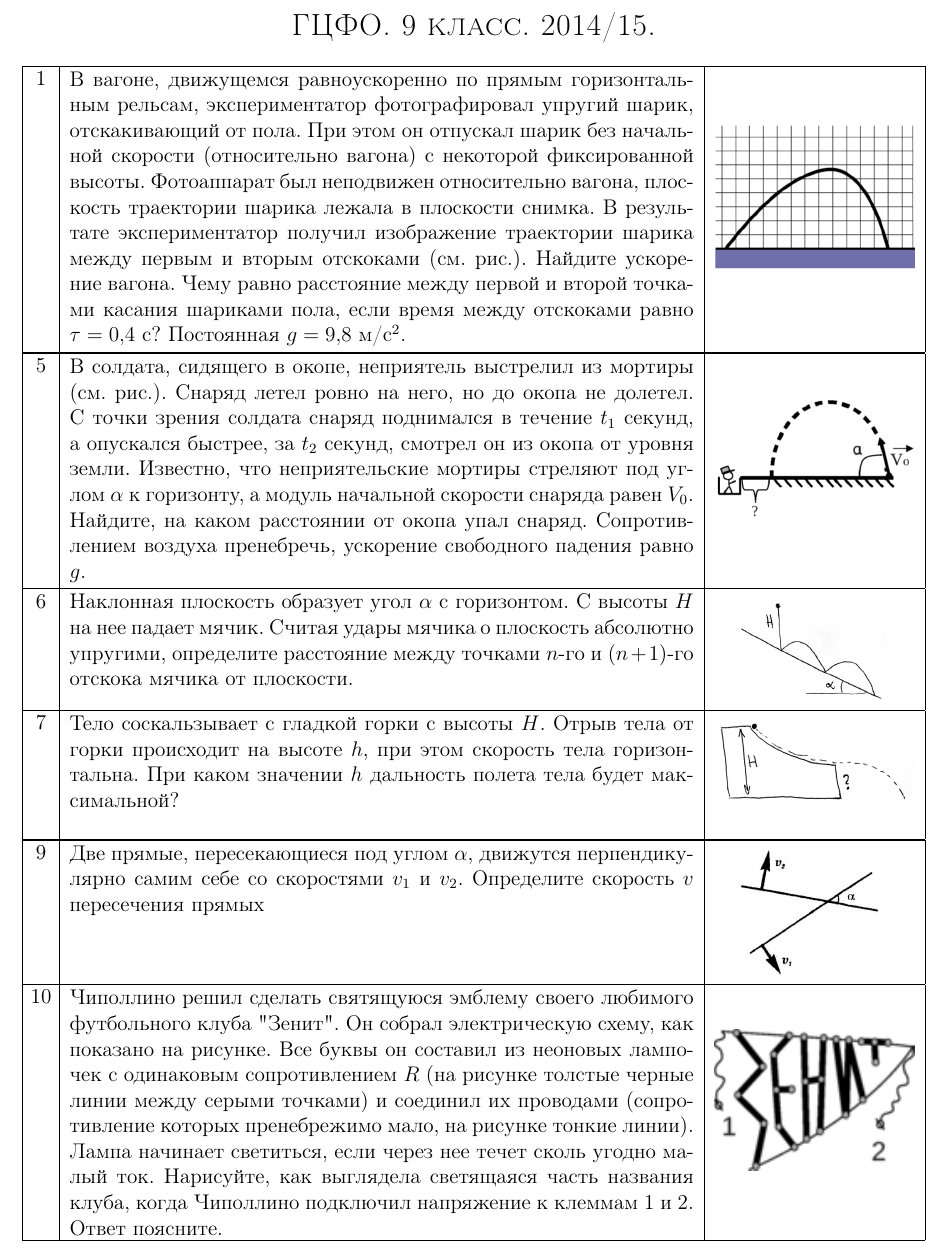
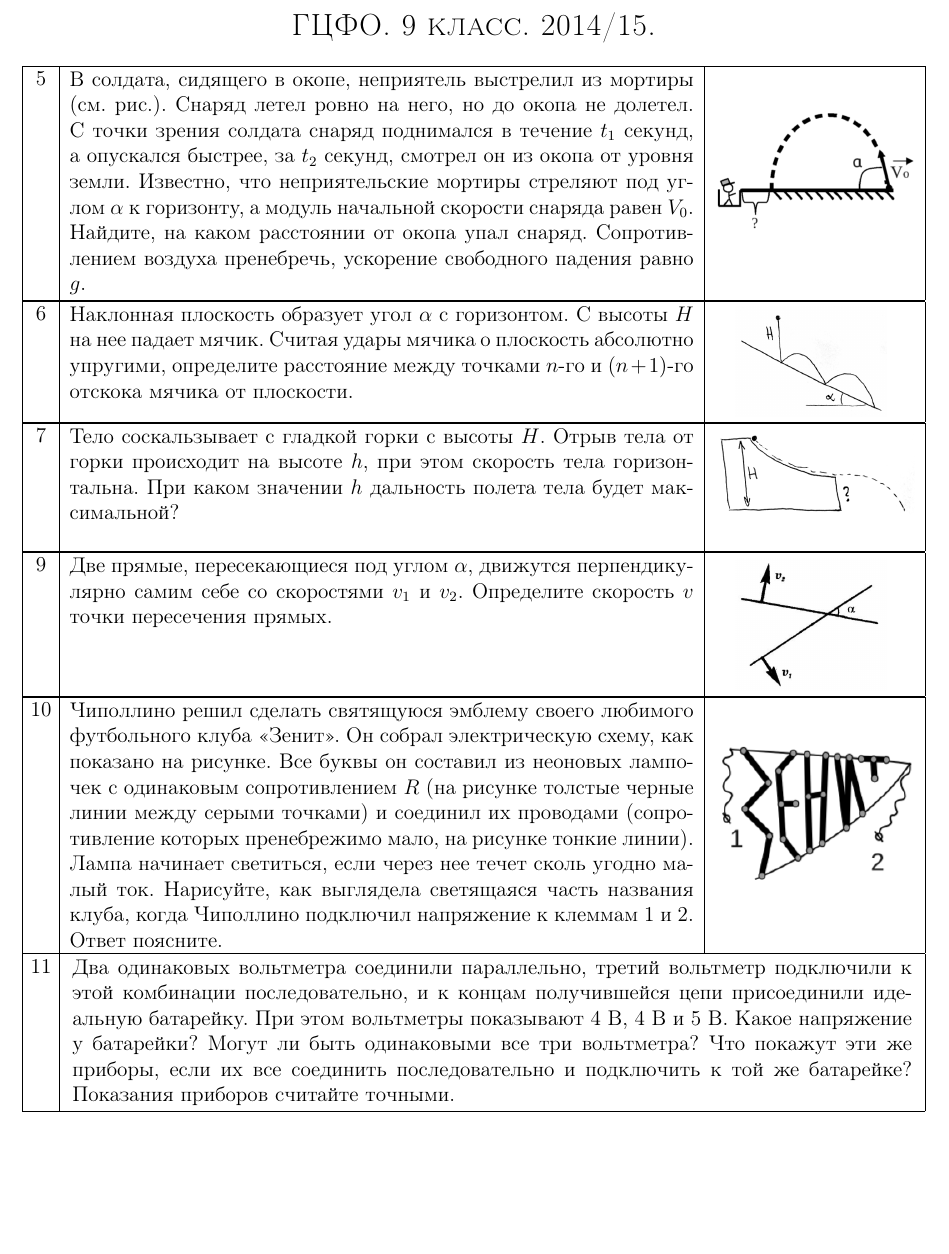
Before and after one commit to randomaction/gcfo, a LaTeX document (present.tex): part of the page, cut so that both start at the same text, the shorter picture padded with empty space. Compiled offline with pdfLaTeX.

Commit message:
На 29 сентября

```diff
--- a/present.tex
+++ b/present.tex
@@ -52,7 +52,7 @@
 \pagebreak[2]
 }
 \pagestyle{empty}
-
+\graphicspath{ {images/} }
 
 \begin{document}
 \begin{center}
@@ -60,11 +60,11 @@
 \textsc{ГЦФО. 9 класс. 2014/15.}
 \end{Large}
 \end{center}
-\taskpic{1}{В вагоне, движущемся равноускоренно по прямым горизонтальным рельсам, экспериментатор фотографировал упругий шарик, отскакивающий от пола. При этом он отпускал шарик без начальной скорости (относительно вагона) с некоторой фиксированной высоты. Фотоаппарат был неподвижен относительно вагона, плоскость траектории шарика лежала в плоскости снимка. В результате экспериментатор получил изображение траектории шарика между первым и вторым отскоками (см. рис.). Найдите ускорение вагона. Чему равно расстояние между первой и второй точками касания шариками пола, если время между отскоками равно $\tau=0{,}4$~с? Постоянная $g=9{,}8$~м/с$^2$.}{\includegraphics[width=4cm]{1}}
 \taskpic{5}{В солдата, сидящего в окопе, неприятель выстрелил из мортиры (см. рис.). Снаряд летел ровно на него, но до окопа не долетел. С точки зрения солдата снаряд поднимался в течение $t_1$ секунд, а опускался быстрее, за $t_2$ секунд, смотрел он из окопа от уровня земли. Известно, что неприятельские мортиры стреляют под углом $\alpha$ к горизонту, а модуль начальной скорости снаряда равен $V_0$. Найдите, на каком расстоянии от окопа упал снаряд. Сопротивлением воздуха пренебречь, ускорение свободного падения равно $g$.}{\includegraphics[width=4cm]{5}}
 \taskpic{6}{Наклонная плоскость образует угол $\alpha$ с горизонтом. С высоты $H$ на нее падает мячик. Считая удары мячика о плоскость абсолютно упругими, определите расстояние между точками $n$-го и $(n+1)$-го отскока мячика от плоскости.}{\includegraphics[width=3cm]{6}}
 \taskpic{7}{Тело соскальзывает с гладкой горки с высоты $H$. Отрыв тела от горки происходит на высоте $h$, при этом скорость тела горизонтальна. При каком значении $h$ дальность полета тела будет максимальной?}{\includegraphics[width=4cm]{7}}
-\taskpic{9}{Две прямые, пересекающиеся под углом $\alpha$, движутся перпендикулярно самим себе со скоростями $v_1$ и $v_2$.  Определите скорость $v$ пересечения прямых}{\includegraphics[width=3cm]{9}}
-\taskpic{10}{Чиполлино решил сделать святящуюся эмблему своего любимого футбольного клуба "Зенит". Он собрал электрическую схему, как показано на рисунке. Все буквы он составил из неоновых лампочек с одинаковым сопротивлением $R$ (на рисунке толстые черные линии между серыми точками) и соединил их проводами (сопротивление которых пренебрежимо мало, на рисунке тонкие линии). Лампа начинает светиться, если через нее течет сколь угодно малый ток. Нарисуйте, как выглядела светящаяся часть названия клуба, когда Чиполлино подключил напряжение к клеммам 1 и 2. Ответ поясните.}{\includegraphics[width=4cm]{10}}
+\taskpic{9}{Две прямые, пересекающиеся под углом $\alpha$, движутся перпендикулярно самим себе со скоростями $v_1$ и $v_2$.  Определите скорость $v$ точки пересечения прямых.}{\includegraphics[width=3cm]{9}}
+\taskpic{10}{Чиполлино решил сделать святящуюся эмблему своего любимого футбольного клуба <<Зенит>>. Он собрал электрическую схему, как показано на рисунке. Все буквы он составил из неоновых лампочек с одинаковым сопротивлением $R$ (на рисунке толстые черные линии между серыми точками) и соединил их проводами (сопротивление которых пренебрежимо мало, на рисунке тонкие линии). Лампа начинает светиться, если через нее течет сколь угодно малый ток. Нарисуйте, как выглядела светящаяся часть названия клуба, когда Чиполлино подключил напряжение к клеммам 1 и 2. Ответ поясните.}{\includegraphics[width=4cm]{10}}
+\task{11}{Два одинаковых вольтметра соединили параллельно, третий вольтметр подключили к этой комбинации последовательно, и к концам получившейся цепи присоединили идеальную батарейку. При этом вольтметры показывают 4 В, 4 В и 5 В. Какое напряжение у батарейки? Могут ли быть одинаковыми все три вольтметра? Что покажут эти же приборы, если их все соединить последовательно и подключить к той же батарейке? Показания приборов считайте точными.}
 
 \end{document}
```
Also changed, not shown: past.tex (+3 -1 lines), 10.png (deleted), images/1.png (renamed from 1.png), images/10.png (added), images/2.png (renamed from 2.png), images/3.png (renamed from 3.png), images/5.png (renamed from 5.png), images/6.png (renamed from 6.png), images/7.png (renamed from 7.png), images/8.png (renamed from 8.png), images/9.png (renamed from 9.png), past.pdf, present.pdf.
